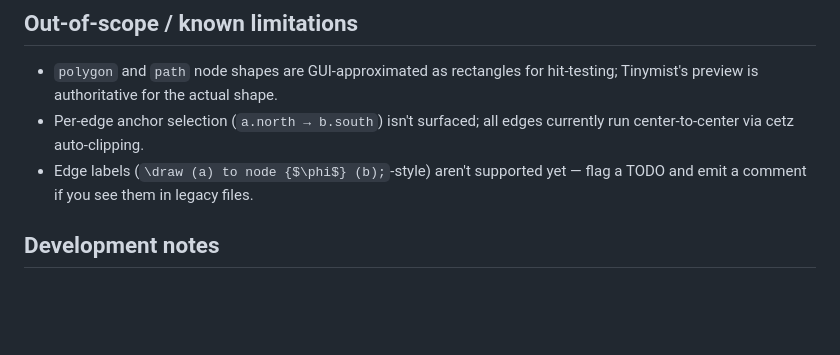
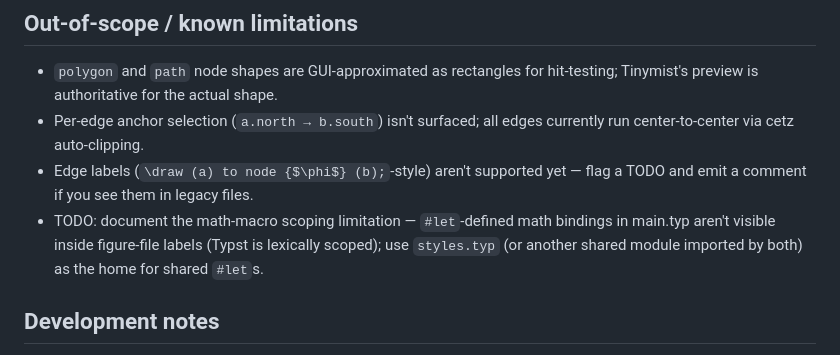
Before and after one commit to natejnhall/vscetzit, a Markdown page: README.md, the part around the change. Rendered like a GitHub page; blank space fills up the shorter version.

Commit message:
README: placeholder note on math-macro scoping limitation
Just a TODO marker so we can flesh out the explanation later —
`#let` math bindings in main.typ aren't visible inside figure
labels because Typst is lexically scoped, and the cleanest
workaround is to host them in styles.typ (or another shared
module imported by both sides).

Co-Authored-By: Claude Opus 4.7 (1M context) <noreply@anthropic.com>

```diff
--- a/README.md
+++ b/README.md
@@ -96,6 +96,10 @@ tackle them:
   edges currently run center-to-center via cetz auto-clipping.
 - Edge labels (`\draw (a) to node {$\phi$} (b);`-style) aren't supported
   yet — flag a TODO and emit a comment if you see them in legacy files.
+- TODO: document the math-macro scoping limitation — `#let`-defined math
+  bindings in main.typ aren't visible inside figure-file labels (Typst is
+  lexically scoped); use `styles.typ` (or another shared module imported
+  by both) as the home for shared `#let`s.
 
 ## Development notes
 
```
